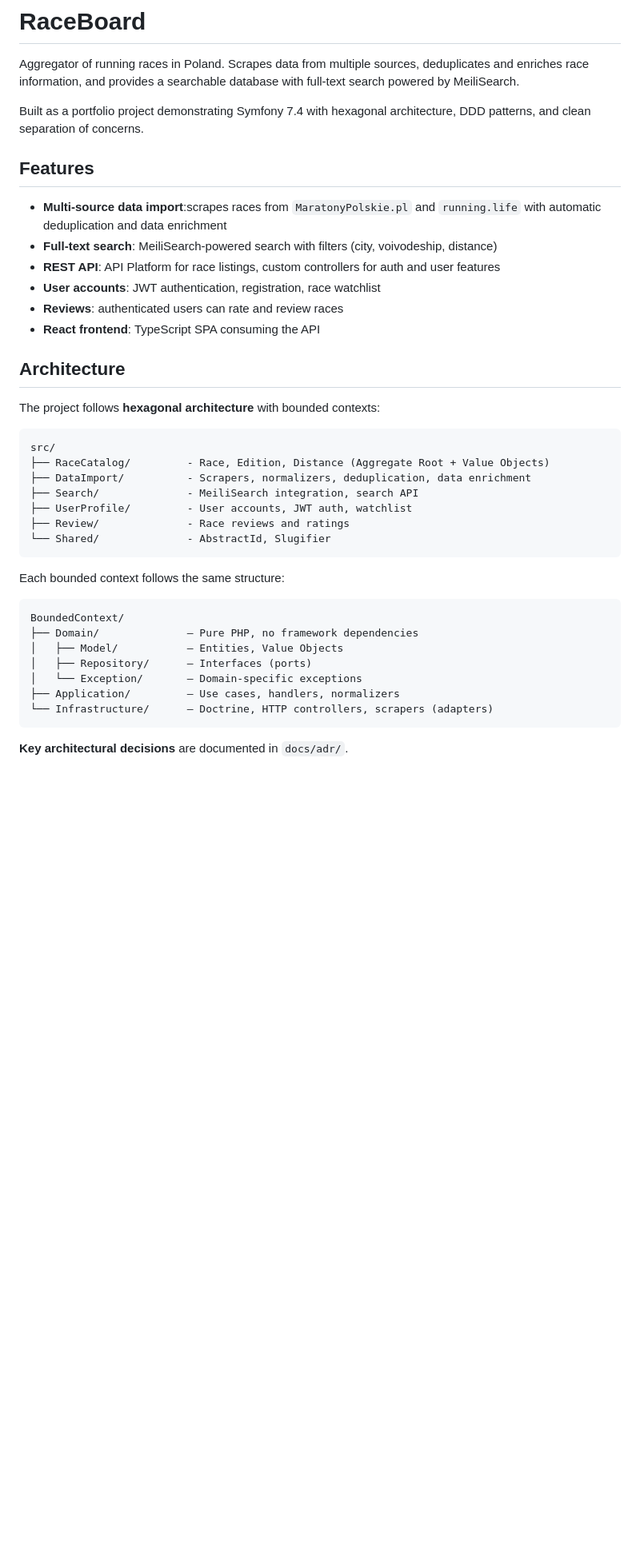
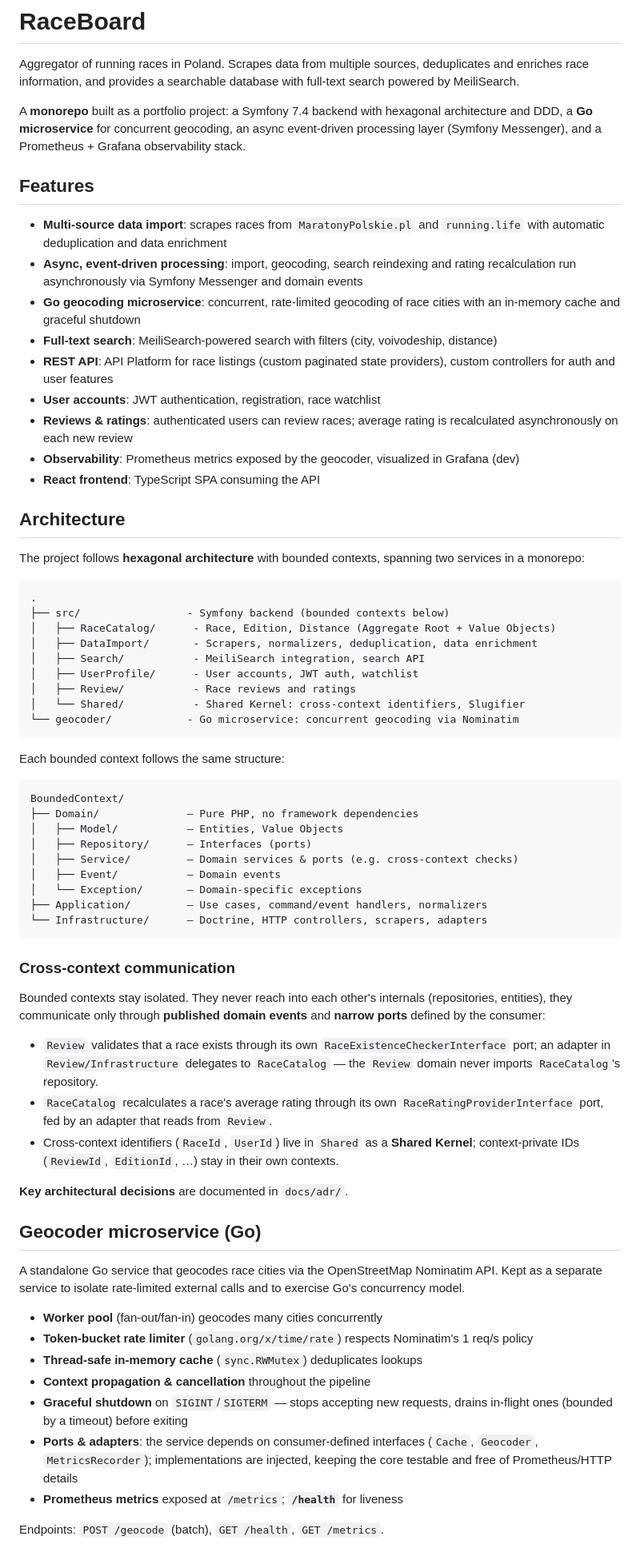
Before and after one commit to mariuszsienkiewicz/raceboard, a Markdown page: README.md, the part around one of its changes. Shown at 80% size. Drawn GitHub-style; blank space fills up the shorter version.

Commit message:
docs: update README.md

````diff
--- a/README.md
+++ b/README.md
@@ -2,29 +2,34 @@
 
 Aggregator of running races in Poland. Scrapes data from multiple sources, deduplicates and enriches race information, and provides a searchable database with full-text search powered by MeiliSearch.
 
-Built as a portfolio project demonstrating Symfony 7.4 with hexagonal architecture, DDD patterns, and clean separation of concerns.
+A **monorepo** built as a portfolio project: a Symfony 7.4 backend with hexagonal architecture and DDD, a **Go microservice** for concurrent geocoding, an async event-driven processing layer (Symfony Messenger), and a Prometheus + Grafana observability stack.
 
 ## Features
 
-- **Multi-source data import**:scrapes races from `MaratonyPolskie.pl` and `running.life` with automatic deduplication and data enrichment
+- **Multi-source data import**: scrapes races from `MaratonyPolskie.pl` and `running.life` with automatic deduplication and data enrichment
+- **Async, event-driven processing**: import, geocoding, search reindexing and rating recalculation run asynchronously via Symfony Messenger and domain events
+- **Go geocoding microservice**: concurrent, rate-limited geocoding of race cities with an in-memory cache and graceful shutdown
 - **Full-text search**: MeiliSearch-powered search with filters (city, voivodeship, distance)
-- **REST API**: API Platform for race listings, custom controllers for auth and user features
+- **REST API**: API Platform for race listings (custom paginated state providers), custom controllers for auth and user features
 - **User accounts**: JWT authentication, registration, race watchlist
-- **Reviews**: authenticated users can rate and review races
+- **Reviews & ratings**: authenticated users can review races; average rating is recalculated asynchronously on each new review
+- **Observability**: Prometheus metrics exposed by the geocoder, visualized in Grafana (dev)
 - **React frontend**: TypeScript SPA consuming the API
 
 ## Architecture
 
-The project follows **hexagonal architecture** with bounded contexts:
+The project follows **hexagonal architecture** with bounded contexts, spanning two services in a monorepo:
 
 ```
-src/
-├── RaceCatalog/         - Race, Edition, Distance (Aggregate Root + Value Objects)
-├── DataImport/          - Scrapers, normalizers, deduplication, data enrichment
-├── Search/              - MeiliSearch integration, search API
-├── UserProfile/         - User accounts, JWT auth, watchlist
-├── Review/              - Race reviews and ratings
-└── Shared/              - AbstractId, Slugifier
+.
+├── src/                 - Symfony backend (bounded contexts below)
+│   ├── RaceCatalog/      - Race, Edition, Distance (Aggregate Root + Value Objects)
+│   ├── DataImport/       - Scrapers, normalizers, deduplication, data enrichment
+│   ├── Search/           - MeiliSearch integration, search API
+│   ├── UserProfile/      - User accounts, JWT auth, watchlist
+│   ├── Review/           - Race reviews and ratings
+│   └── Shared/           - Shared Kernel: cross-context identifiers, Slugifier
+└── geocoder/            - Go microservice: concurrent geocoding via Nominatim
 ```
 
 Each bounded context follows the same structure:
@@ -34,9 +39,34 @@ BoundedContext/
 ├── Domain/              — Pure PHP, no framework dependencies
 │   ├── Model/           — Entities, Value Objects
 │   ├── Repository/      — Interfaces (ports)
+│   ├── Service/         — Domain services & ports (e.g. cross-context checks)
+│   ├── Event/           — Domain events
 │   └── Exception/       — Domain-specific exceptions
-├── Application/         — Use cases, handlers, normalizers
-└── Infrastructure/      — Doctrine, HTTP controllers, scrapers (adapters)
+├── Application/         — Use cases, command/event handlers, normalizers
+└── Infrastructure/      — Doctrine, HTTP controllers, scrapers, adapters
 ```
 
+### Cross-context communication
+
+Bounded contexts stay isolated. They never reach into each other's internals (repositories, entities), they communicate only through **published domain events** and **narrow ports** defined by the consumer:
+
+- `Review` validates that a race exists through its own `RaceExistenceCheckerInterface` port; an adapter in `Review/Infrastructure` delegates to `RaceCatalog` — the `Review` domain never imports `RaceCatalog`'s repository.
+- `RaceCatalog` recalculates a race's average rating through its own `RaceRatingProviderInterface` port, fed by an adapter that reads from `Review`.
+- Cross-context identifiers (`RaceId`, `UserId`) live in `Shared` as a **Shared Kernel**; context-private IDs (`ReviewId`, `EditionId`, …) stay in their own contexts.
+
 **Key architectural decisions** are documented in `docs/adr/`.
+
+## Geocoder microservice (Go)
+
+A standalone Go service that geocodes race cities via the OpenStreetMap Nominatim API. Kept as a separate service to isolate rate-limited external calls and to exercise Go's concurrency model.
+
+- **Worker pool** (fan-out/fan-in) geocodes many cities concurrently
+- **Token-bucket rate limiter** (`golang.org/x/time/rate`) respects Nominatim's 1 req/s policy
+- **Thread-safe in-memory cache** (`sync.RWMutex`) deduplicates lookups
+- **Context propagation & cancellation** throughout the pipeline
+- **Graceful shutdown** on `SIGINT`/`SIGTERM` — stops accepting new requests, drains in-flight ones (bounded by a timeout) before exiting
+- **Ports & adapters**: the service depends on consumer-defined interfaces (`Cache`, `Geocoder`, `MetricsRecorder`); implementations are injected, keeping the core testable and free of Prometheus/HTTP details
+- **Prometheus metrics** exposed at `/metrics`; **`/health`** for liveness
+
+Endpoints: `POST /geocode` (batch), `GET /health`, `GET /metrics`.
+
````
Also changed, not shown: other parts of README.md (+55 -8 lines).
